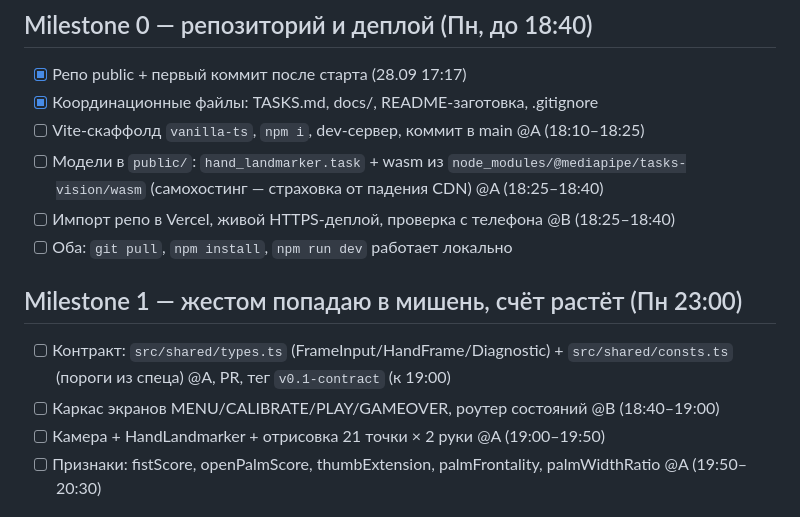
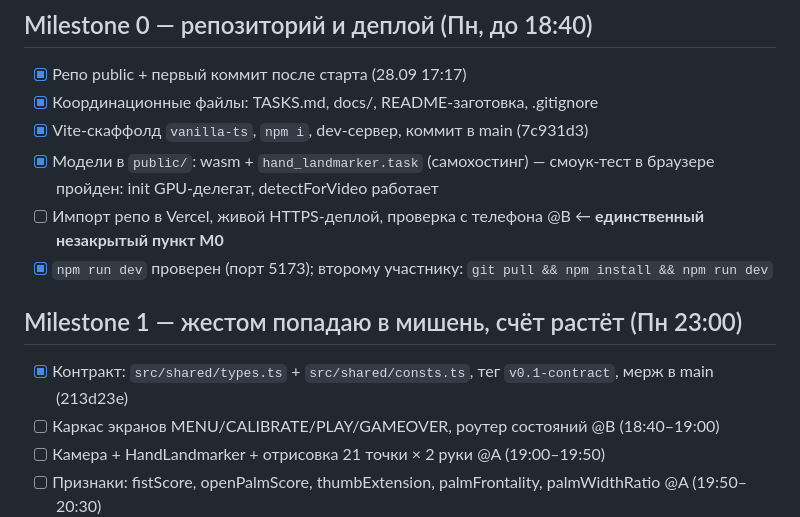
Before and after one commit to aibarryss/motion_range, a Markdown page: TASKS.md, the part around the change. Rendered like a GitHub page.

```diff
--- a/TASKS.md
+++ b/TASKS.md
@@ -11,13 +11,13 @@
 ## Milestone 0 — репозиторий и деплой (Пн, до 18:40)
 - [x] Репо public + первый коммит после старта (28.09 17:17)
 - [x] Координационные файлы: TASKS.md, docs/, README-заготовка, .gitignore
-- [ ] Vite-скаффолд `vanilla-ts`, `npm i`, dev-сервер, коммит в main @A (18:10–18:25)
-- [ ] Модели в `public/`: `hand_landmarker.task` + wasm из `node_modules/@mediapipe/tasks-vision/wasm` (самохостинг — страховка от падения CDN) @A (18:25–18:40)
-- [ ] Импорт репо в Vercel, живой HTTPS-деплой, проверка с телефона @B (18:25–18:40)
-- [ ] Оба: `git pull`, `npm install`, `npm run dev` работает локально
+- [x] Vite-скаффолд `vanilla-ts`, `npm i`, dev-сервер, коммит в main (7c931d3)
+- [x] Модели в `public/`: wasm + `hand_landmarker.task` (самохостинг) — смоук-тест в браузере пройден: init GPU-делегат, detectForVideo работает
+- [ ] Импорт репо в Vercel, живой HTTPS-деплой, проверка с телефона @B ← **единственный незакрытый пункт M0**
+- [x] `npm run dev` проверен (порт 5173); второму участнику: `git pull && npm install && npm run dev`
 
 ## Milestone 1 — жестом попадаю в мишень, счёт растёт (Пн 23:00)
-- [ ] Контракт: `src/shared/types.ts` (FrameInput/HandFrame/Diagnostic) + `src/shared/consts.ts` (пороги из спеца) @A, PR, тег `v0.1-contract` (к 19:00)
+- [x] Контракт: `src/shared/types.ts` + `src/shared/consts.ts`, тег `v0.1-contract`, мерж в main (213d23e)
 - [ ] Каркас экранов MENU/CALIBRATE/PLAY/GAMEOVER, роутер состояний @B (18:40–19:00)
 - [ ] Камера + HandLandmarker + отрисовка 21 точки × 2 руки @A (19:00–19:50)
 - [ ] Признаки: fistScore, openPalmScore, thumbExtension, palmFrontality, palmWidthRatio @A (19:50–20:30)
```
Also changed, not shown: README.md (+15 -1 lines).
